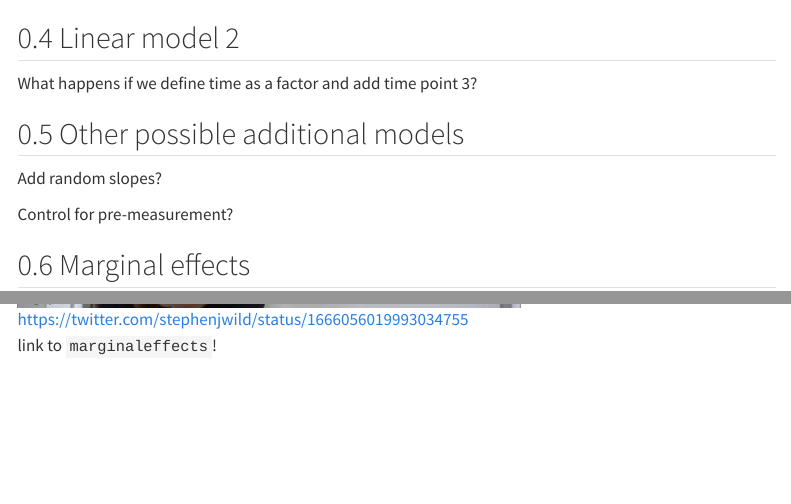
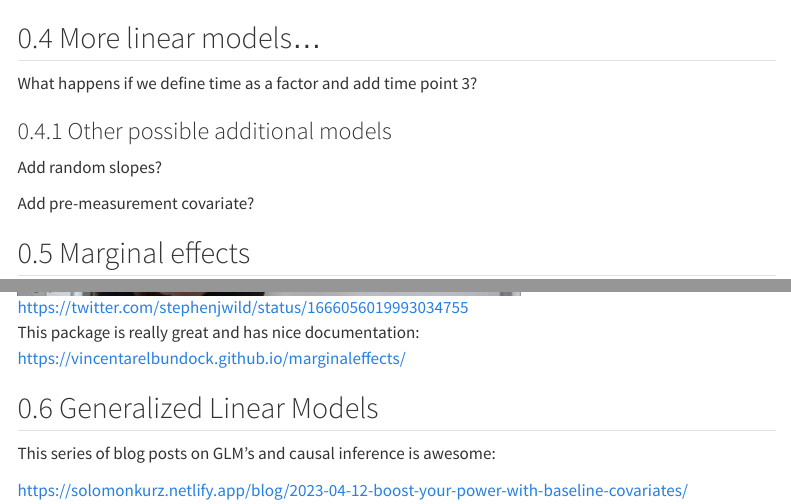
Before and after one commit to pgmj/RstudioQuartoIntro, a Quarto document (data_analysis.qmd): the page in a window 1100 px wide, from 14320 px down, and a second part further down, joined at a grey line. Rendered offline with R 4.5, knitr and Pandoc in place of Quarto, with nearby package versions; some code elsewhere in the file could not run offline; menus at the side of the page are left out; long lines of code are wrapped.

Commit message:
almost done

````diff
--- a/data_analysis.qmd
+++ b/data_analysis.qmd
@@ -475,11 +475,11 @@ This function autogenerates text describing the model output.
 report(m1)
 ```
 
-## Linear model 2
+## More linear models...
 
 What happens if we define time as a factor and add time point 3?
 
-## Other possible additional models
+### Other possible additional models
 
 Add random slopes?
 
@@ -490,4 +489,4 @@ Control for pre-measurement?
 
 ![https://twitter.com/stephenjwild/status/1666056019993034755](images/marginaleffects.jpg)
 
-link to `marginaleffects`!
+This package is really great and has nice documentation:
@@ -493,0 +495,3 @@ link to `marginaleffects`!
+## Generalized Linear Models
+
+This series of blog posts on GLM's and causal inference is awesome:
````
Also changed, not shown: README.md, data_analysis.qmd (7 more changed lines).
